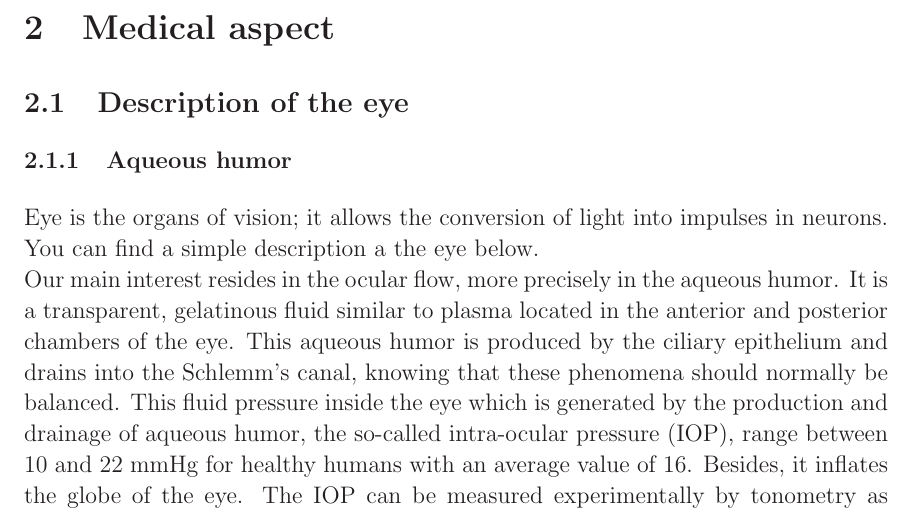
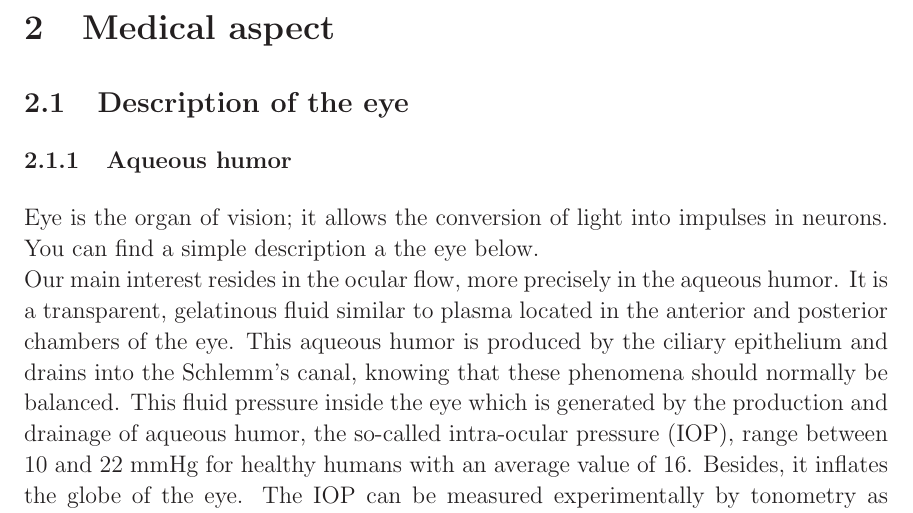
Before and after one commit to cemosis/SEME, a LaTeX document (SEME_report/Medical_part_model_part.tex): part of page 1 of 6, cut so that both start at the same text. Compiled offline with LaTeX, dvips and Ghostscript.

Commit message:
SEME_report

```diff
--- a/SEME_report/Medical_part_model_part.tex
+++ b/SEME_report/Medical_part_model_part.tex
@@ -18,7 +18,7 @@
 \section{Medical aspect}\label{s2}
 \subsection{Description of the eye}
 \subsubsection{Aqueous humor }
-Eye is the organs of vision; it allows the conversion of light into impulses in neurons. You can find a simple description a the eye below.\\
+Eye is the organ of vision; it allows the conversion of light into impulses in neurons. You can find a simple description a the eye below.\\
 %\begin{center}
 %\includegraphics[width=.7\linewidth]{Eye.jpg}\\
 %\tiny{source: \url{http://academia.hixie.ch/bath/eye/home.html}}
```
